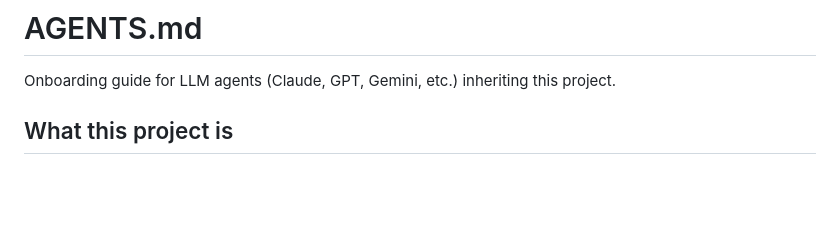
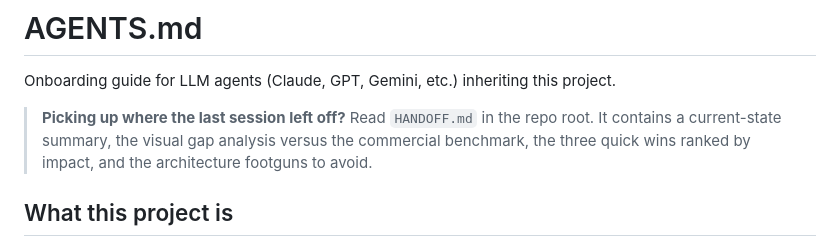
Before and after one commit to NA-DEGEN-GIRL/wave-three-js, a Markdown page: AGENTS.md, the part around the change. Rendered like a GitHub page; blank space fills up the shorter version.

```diff
--- a/AGENTS.md
+++ b/AGENTS.md
@@ -1,6 +1,11 @@
 # AGENTS.md
 
 Onboarding guide for LLM agents (Claude, GPT, Gemini, etc.) inheriting this project.
+
+> **Picking up where the last session left off?** Read `HANDOFF.md` in the
+> repo root. It contains a current-state summary, the visual gap analysis
+> versus the commercial benchmark, the three quick wins ranked by impact,
+> and the architecture footguns to avoid.
 
 ## What this project is
 A from-scratch open-source reimplementation of the commercial `threejs-water-pro` library (API at `docs.threejswaterpro.com`). Three.js r181+ / WebGPU / TSL. The goal is a commercial-quality real-time ocean rendering library — Phillips/JONSWAP-weighted Gerstner waves, persistent foam accumulation RT, planar reflection, scene-depth refraction, Rayleigh sky, GPU buoyancy.
```
Also changed, not shown: HANDOFF.md (added, +295 -0 lines).
